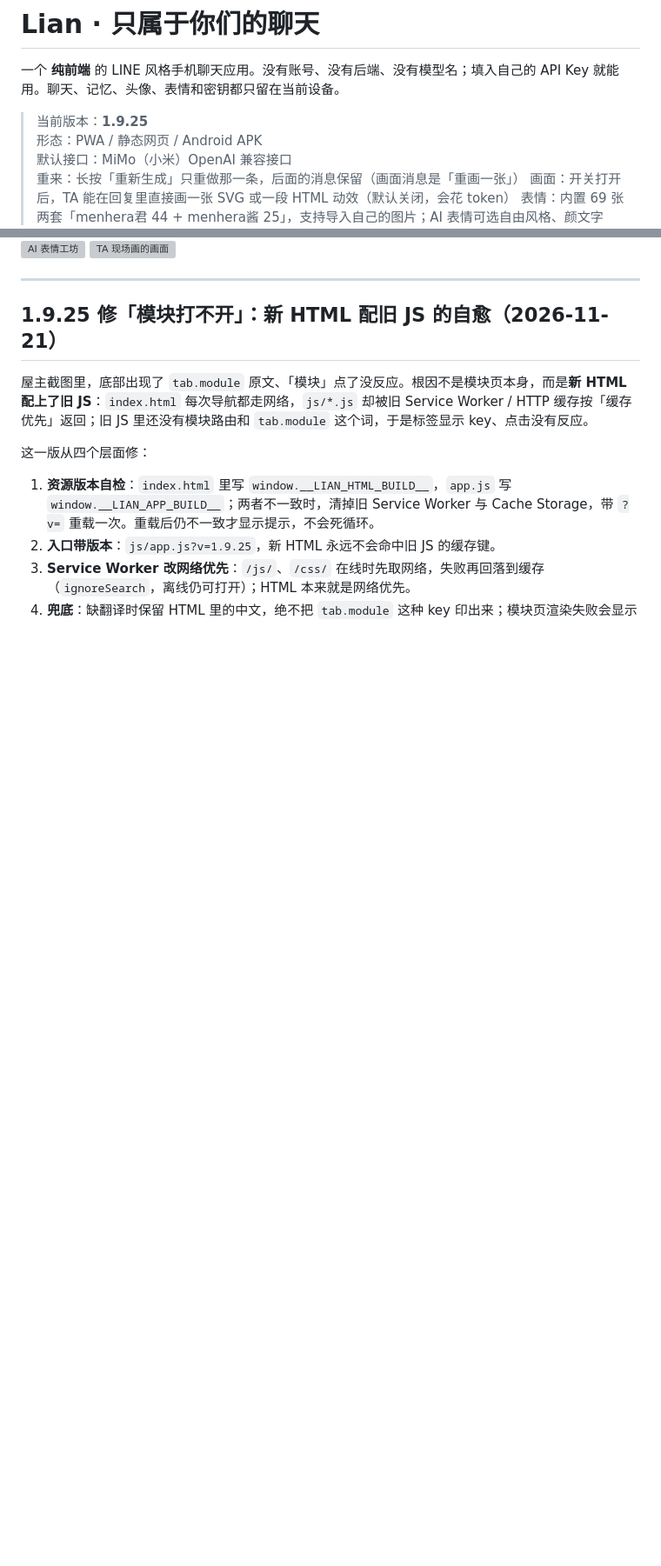
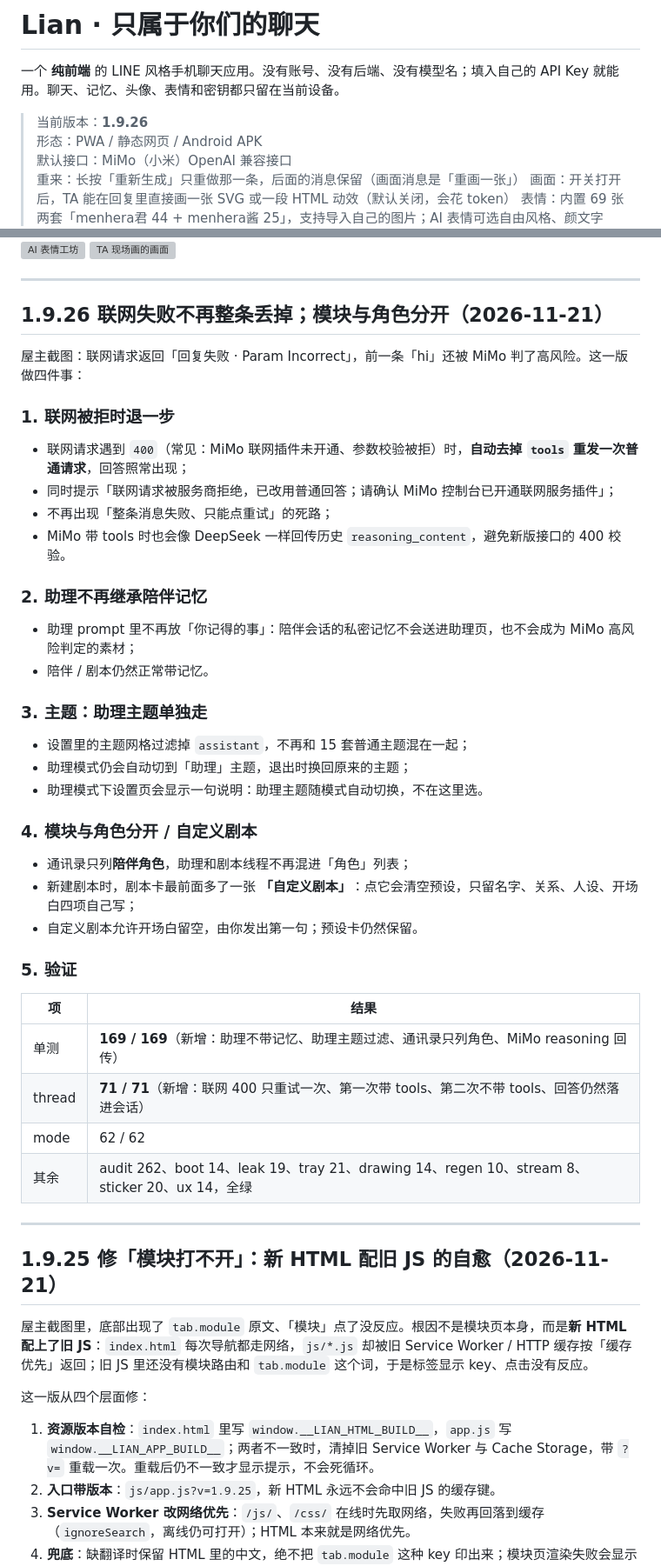
Before and after one commit to WuShanyun-afk/uu-lab, a Markdown page: lian-chat/README.md, 2 parts joined by grey strips. Shown at 87% size. Drawn GitHub-style; blank space fills up the shorter version; grey boxes are pictures that could not be loaded.

Commit message:
Lian 1.9.26: 联网失败自动降级 + 助理/角色/主题分离

```diff
--- a/lian-chat/README.md
+++ b/lian-chat/README.md
@@ -2,7 +2,7 @@
 
 一个 **纯前端** 的 LINE 风格手机聊天应用。没有账号、没有后端、没有模型名；填入自己的 API Key 就能用。聊天、记忆、头像、表情和密钥都只留在当前设备。
 
-> 当前版本：**1.9.25**
+> 当前版本：**1.9.26**
 > 形态：PWA / 静态网页 / Android APK
 > 默认接口：MiMo（小米）OpenAI 兼容接口
 > 重来：长按「重新生成」只重做那一条，后面的消息保留（画面消息是「重画一张」）
@@ -24,6 +24,45 @@
 <img src="docs/preview-snow.png" width="260" alt="雪站沉浸主题">
 <img src="docs/preview-studio.png" width="260" alt="AI 表情工坊">
 <img src="docs/preview-drawing.png" width="260" alt="TA 现场画的画面">
+
+---
+
+## 1.9.26 联网失败不再整条丢掉；模块与角色分开（2026-11-21）
+
+屋主截图：联网请求返回「回复失败 · Param Incorrect」，前一条「hi」还被 MiMo 判了高风险。这一版做四件事：
+
+### 1. 联网被拒时退一步
+
+- 联网请求遇到 `400`（常见：MiMo 联网插件未开通、参数校验被拒）时，**自动去掉 `tools` 重发一次普通请求**，回答照常出现；
+- 同时提示「联网请求被服务商拒绝，已改用普通回答；请确认 MiMo 控制台已开通联网服务插件」；
+- 不再出现「整条消息失败、只能点重试」的死路；
+- MiMo 带 tools 时也会像 DeepSeek 一样回传历史 `reasoning_content`，避免新版接口的 400 校验。
+
+### 2. 助理不再继承陪伴记忆
+
+- 助理 prompt 里不再放「你记得的事」：陪伴会话的私密记忆不会送进助理页，也不会成为 MiMo 高风险判定的素材；
+- 陪伴 / 剧本仍然正常带记忆。
+
+### 3. 主题：助理主题单独走
+
+- 设置里的主题网格过滤掉 `assistant`，不再和 15 套普通主题混在一起；
+- 助理模式仍会自动切到「助理」主题，退出时换回原来的主题；
+- 助理模式下设置页会显示一句说明：助理主题随模式自动切换，不在这里选。
+
+### 4. 模块与角色分开 / 自定义剧本
+
+- 通讯录只列**陪伴角色**，助理和剧本线程不再混进「角色」列表；
+- 新建剧本时，剧本卡最前面多了一张 **「自定义剧本」**：点它会清空预设，只留名字、关系、人设、开场白四项自己写；
+- 自定义剧本允许开场白留空，由你发出第一句；预设卡仍然保留。
+
+### 5. 验证
+
+| 项 | 结果 |
+|---|---|
+| 单测 | **169 / 169**（新增：助理不带记忆、助理主题过滤、通讯录只列角色、MiMo reasoning 回传） |
+| thread | **71 / 71**（新增：联网 400 只重试一次、第一次带 tools、第二次不带 tools、回答仍然落进会话） |
+| mode | 62 / 62 |
+| 其余 | audit 262、boot 14、leak 19、tray 21、drawing 14、regen 10、stream 8、sticker 20、ux 14，全绿 |
 
 ---
 
```
Also changed, not shown: lian-chat/docs/test-1.9.26-boot.png (added), 11 other files.
